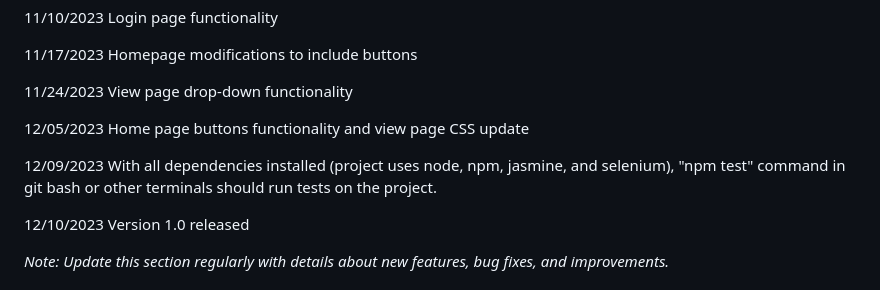
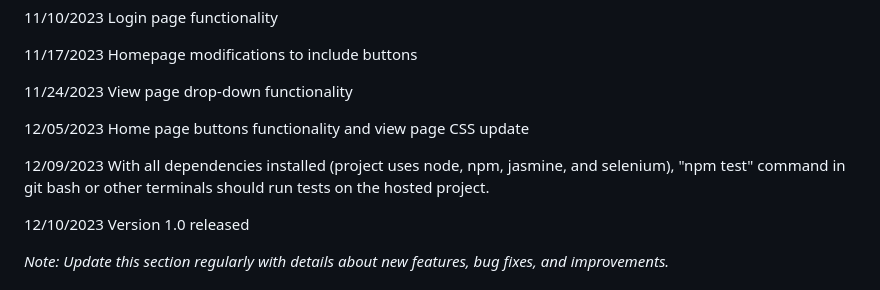
Before and after one commit to JZarins2324/itcapstone_lifestyleapp, a Markdown page: README.md, the part around the change. Rendered like a GitHub page.

```diff
--- a/README.md
+++ b/README.md
@@ -61,7 +61,7 @@ Change .env.example to .env and use your local settings. Run root/dbcreate.php a
 
 12/05/2023 Home page buttons functionality and view page CSS update
 
-12/09/2023 With all dependencies installed (project uses node, npm, jasmine, and selenium), "npm test" command in git bash or other terminals should run tests on the project.
+12/09/2023 With all dependencies installed (project uses node, npm, jasmine, and selenium), "npm test" command in git bash or other terminals should run tests on the hosted project.
 
 12/10/2023 Version 1.0 released
 
```
